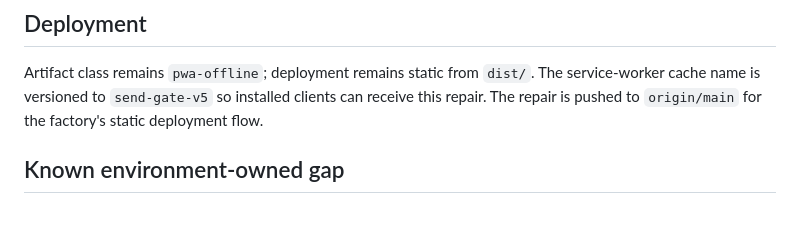
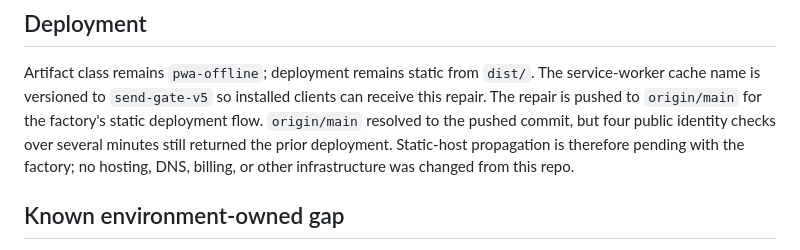
Before and after one commit to B-Divyesh/sf-invoice-approval-gate, a Markdown page: .factory/handoff.md, the part around the change. Rendered like a GitHub page; blank space fills up the shorter version.

Commit message:
docs: note pending static rollout

```diff
--- a/.factory/handoff.md
+++ b/.factory/handoff.md
@@ -56,7 +56,10 @@ boundary and the 20-case stress run passed.
 Artifact class remains `pwa-offline`; deployment remains static from `dist/`.
 The service-worker cache name is versioned to `send-gate-v5` so installed
 clients can receive this repair. The repair is pushed to `origin/main` for the
-factory's static deployment flow.
+factory's static deployment flow. `origin/main` resolved to the pushed commit,
+but four public identity checks over several minutes still returned the prior
+deployment. Static-host propagation is therefore pending with the factory; no
+hosting, DNS, billing, or other infrastructure was changed from this repo.
 
 ## Known environment-owned gap
 
```
